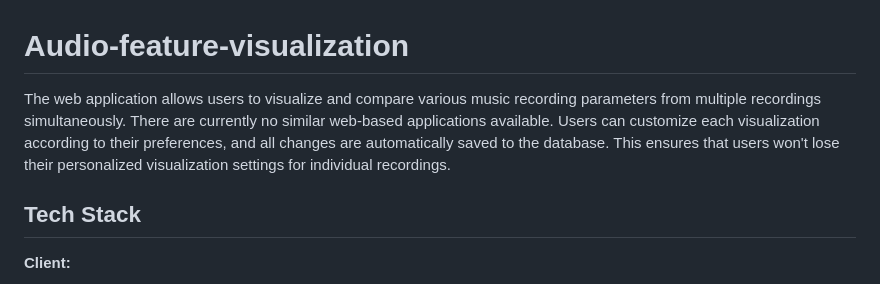
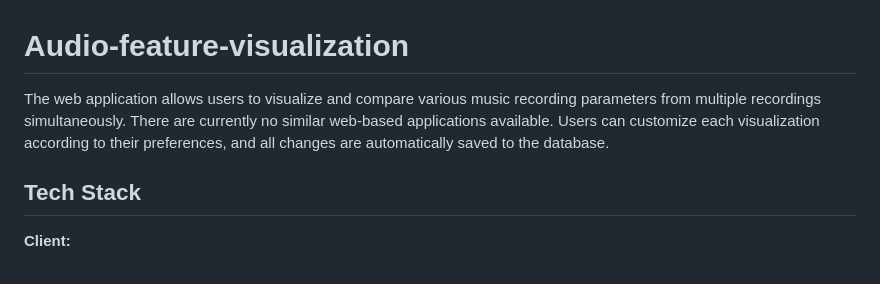
Before and after one commit to MartinKlimes/Audio-feature-visualization-webapp, a Markdown page: README.md, the part around the change. GitHub-like rendering.

```diff
--- a/README.md
+++ b/README.md
@@ -1,7 +1,7 @@
 
 # Audio-feature-visualization
 
-The web application allows users to visualize and compare various music recording parameters from multiple recordings simultaneously. There are currently no similar web-based applications available. Users can customize each visualization according to their preferences, and all changes are automatically saved to the database. This ensures that users won't lose their personalized visualization settings for individual recordings.
+The web application allows users to visualize and compare various music recording parameters from multiple recordings simultaneously. There are currently no similar web-based applications available. Users can customize each visualization according to their preferences, and all changes are automatically saved to the database.
 
 
 ## Tech Stack
```
